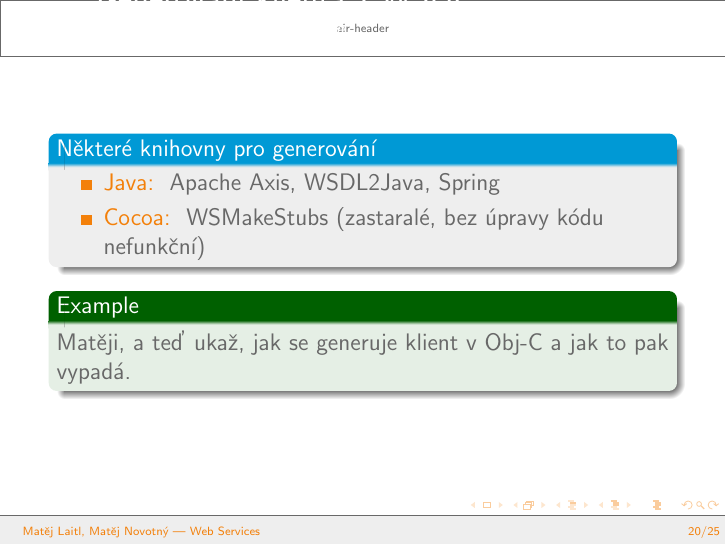
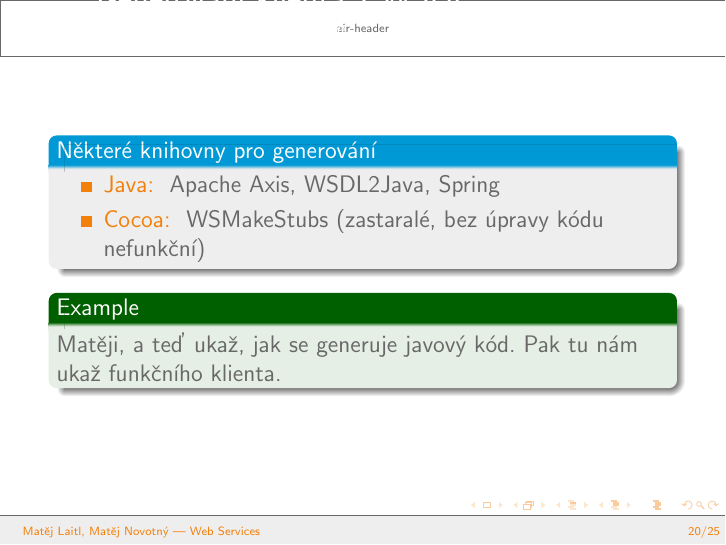
Before and after one commit to strohel/web-service-test, LaTeX slides (prezentace/oop-webservices-laitl-novotny.tex): page 20 of 25. Compiled offline with pdfLaTeX.

Commit message:
prezentace: pridani ukazky v jave

```diff
--- a/prezentace/oop-webservices-laitl-novotny.tex
+++ b/prezentace/oop-webservices-laitl-novotny.tex
@@ -267,7 +267,7 @@
 		\end{itemize}
   \end{block}
 	\begin{example}
-		Matěji, a teď ukaž, jak se generuje klient v Obj-C a jak to pak vypadá.
+		Matěji, a teď ukaž, jak se generuje javový kód. Pak tu nám ukaž funkčního klienta.
 	\end{example}
 \end{frame}
 
```
Also changed, not shown: 2 other files.
